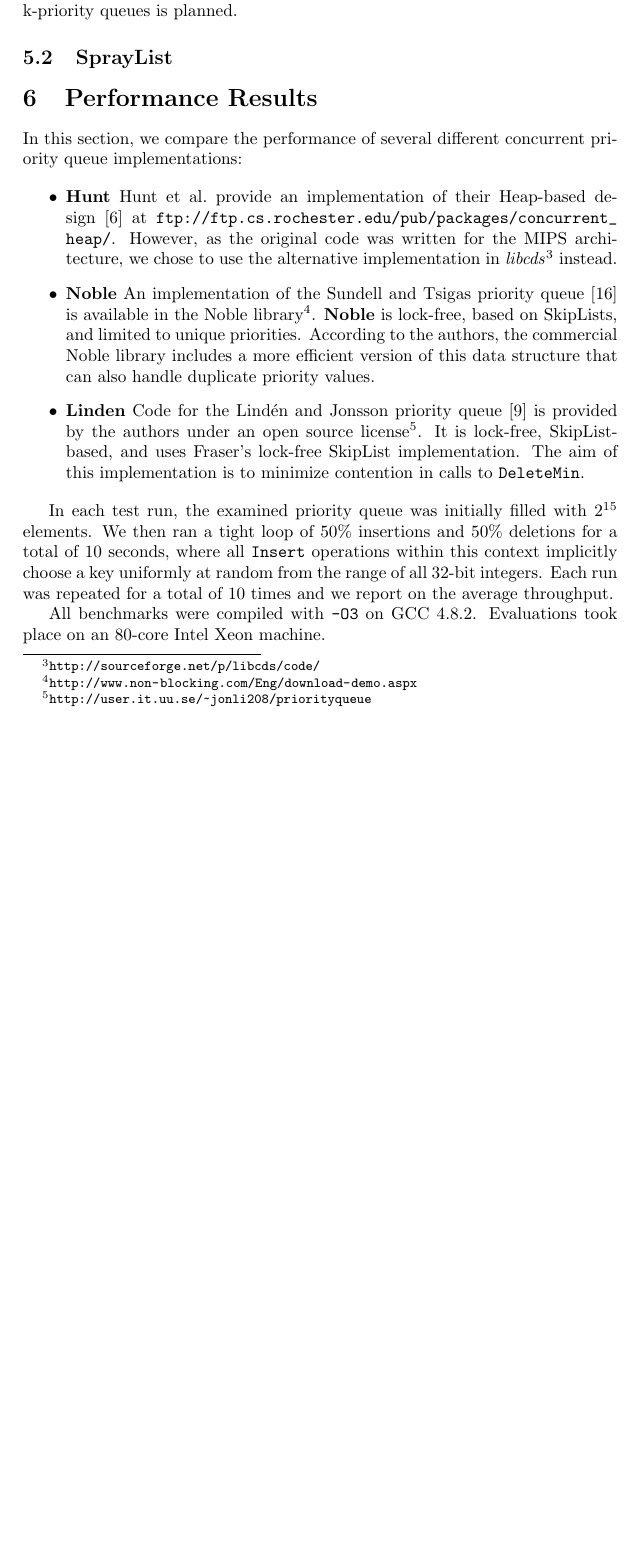
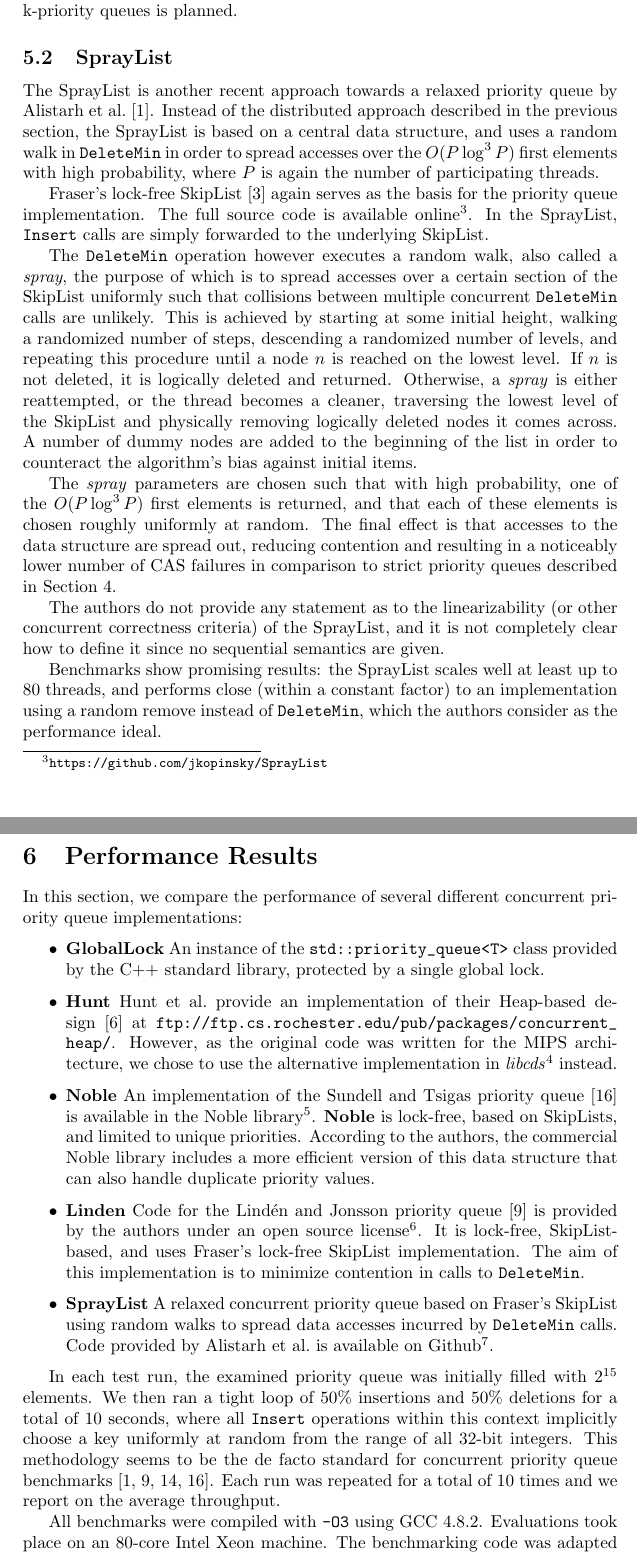
Before and after one commit to schuay/seminar_in_algorithms, a LaTeX paper (paper/paper.tex): part of page 9 of 11 before the commit and two parts of pages 9 and 10 of 12 after it, the two joined at a grey line, cut so that both start at the same text, the shorter picture padded with empty space. Compiled offline with pdfLaTeX.

Commit message:
SprayList section, some benchmarking

```diff
--- a/paper/paper.tex
+++ b/paper/paper.tex
@@ -563,12 +563,51 @@ but a separate implementation of k-priority queues is planned.
 
 \subsection{SprayList} \label{sec:spraylist}
 
+The SprayList is another recent approach towards a relaxed priority queue by \citeauthor{alistarhspraylist}
+\cite{alistarhspraylist}. Instead of the distributed approach described in the previous section,
+the SprayList is based on a central data structure, and uses a random walk in \lstinline|DeleteMin|
+in order to spread accesses over the $O(P \log^3 P)$ first elements with high probability, where $P$
+is again the number of participating threads.
+
+\citeauthor{fraser2004practical}'s lock-free SkipList \cite{fraser2004practical} again serves as the
+basis for the priority queue implementation. The full source code is available online\footnote{
+\url{https://github.com/jkopinsky/SprayList}}. In the SprayList, \lstinline|Insert| calls are simply
+forwarded to the underlying SkipList.
+
+The \lstinline|DeleteMin| operation however executes a random walk, also called a \emph{spray}, the
+purpose of which is to spread accesses over a certain section of the SkipList uniformly such that
+collisions between multiple concurrent \lstinline|DeleteMin| calls are unlikely. This is achieved by
+starting at some initial height, walking a randomized number of steps, descending a randomized number of levels,
+and repeating this procedure until a node $n$ is reached on the lowest level. If $n$ is not deleted,
+it is logically deleted and returned. Otherwise, a \emph{spray} is either reattempted, or the thread
+becomes a cleaner, traversing the lowest level of the SkipList and physically removing logically deleted
+nodes it comes across. A number of dummy nodes are added to the beginning of the list in order to counteract
+the algorithm's bias against initial items.
+
+The \emph{spray} parameters are chosen such that with high probability, one of the $O(P \log^3 P)$
+first elements is returned, and that each of these elements is chosen roughly uniformly at random.
+The final effect is that accesses to the data structure are spread out, reducing contention and resulting
+in a noticeably lower number of \ac{CAS} failures in comparison to strict priority queues described
+in Section \ref{sec:lockfree}.
+
+The authors do not provide any statement as to the linearizability (or other concurrent correctness
+criteria) of the SprayList, and it is not completely clear how to define it since no
+sequential semantics are given.
+
+Benchmarks show promising results: the SprayList scales well at least up to 80 threads,
+and performs close (within a constant factor) to an implementation using a random remove instead
+of \lstinline|DeleteMin|, which the authors consider as the performance ideal.
+
+% Maybe mention that P log^3 P is a very loose bound.
+
 \section{Performance Results}
 
 In this section, we compare the performance of several different concurrent priority
 queue implementations:
 
 \begin{itemize}
+\item \textbf{GlobalLock} An instance of the \lstinline|std::priority_queue<T>| class provided
+      by the C++ standard library, protected by a single global lock.
 \item \textbf{Hunt} \citeauthor{hunt1996efficient} provide an implementation
       of their Heap-based design \cite{hunt1996efficient} at \url{ftp://ftp.cs.rochester.edu/pub/packages/concurrent_heap/}.
       However, as the original code was written for the MIPS architecture, we chose to
@@ -584,17 +623,25 @@ queue implementations:
       It is lock-free, SkipList-based, and uses \citeauthor{fraser2004practical}'s lock-free
       SkipList implementation. The aim of this implementation is to minimize contention in
       calls to \lstinline|DeleteMin|.
+\item \textbf{SprayList} A relaxed concurrent priority queue based on \citeauthor{fraser2004practical}'s
+      SkipList using random walks to spread data accesses
+      incurred by \lstinline|DeleteMin| calls. Code provided by \citeauthor{alistarhspraylist} is
+      available on Github\footnote{\url{https://github.com/jkopinsky/SprayList}}.
 \end{itemize}
 
 In each test run, the examined priority queue was initially filled with $2^{15}$
 elements. We then ran a tight loop of $50\%$ insertions and $50\%$ deletions
 for a total of $10$ seconds, where all \lstinline|Insert|
 operations within this context implicitly choose a key uniformly at random from
-the range of all 32-bit integers. Each run was repeated for a total of $10$ times %TODO: Verify this.
+the range of all 32-bit integers. This methodology seems to be the de facto standard for concurrent % TODO: Similar phrasing as linden :(
+priority queue benchmarks
+\cite{alistarhspraylist,linden2013skiplist,shavit2000skiplist,sundell2003fast}.
+Each run was repeated for a total of $10$ times
 and we report on the average throughput.
 
-All benchmarks were compiled with \verb|-O3| on GCC 4.8.2. Evaluations took place
-on an 80-core Intel Xeon machine.
+All benchmarks were compiled with \verb|-O3| using GCC 4.8.2. Evaluations took place
+on an 80-core Intel Xeon machine. The benchmarking code was adapted from \citeauthor{linden2013skiplist}'s
+benchmarking suite and is available at \url{https://github.com/schuay/seminar_in_algorithms}.
 
 % TODO: Figures, interpretation. Mention that Noble requires pointers -> new/delete.
 % Better hardware description - see SprayList section 4, Linden p16.
```
Also changed, not shown: paper/paper.tex (2 more changed lines).
